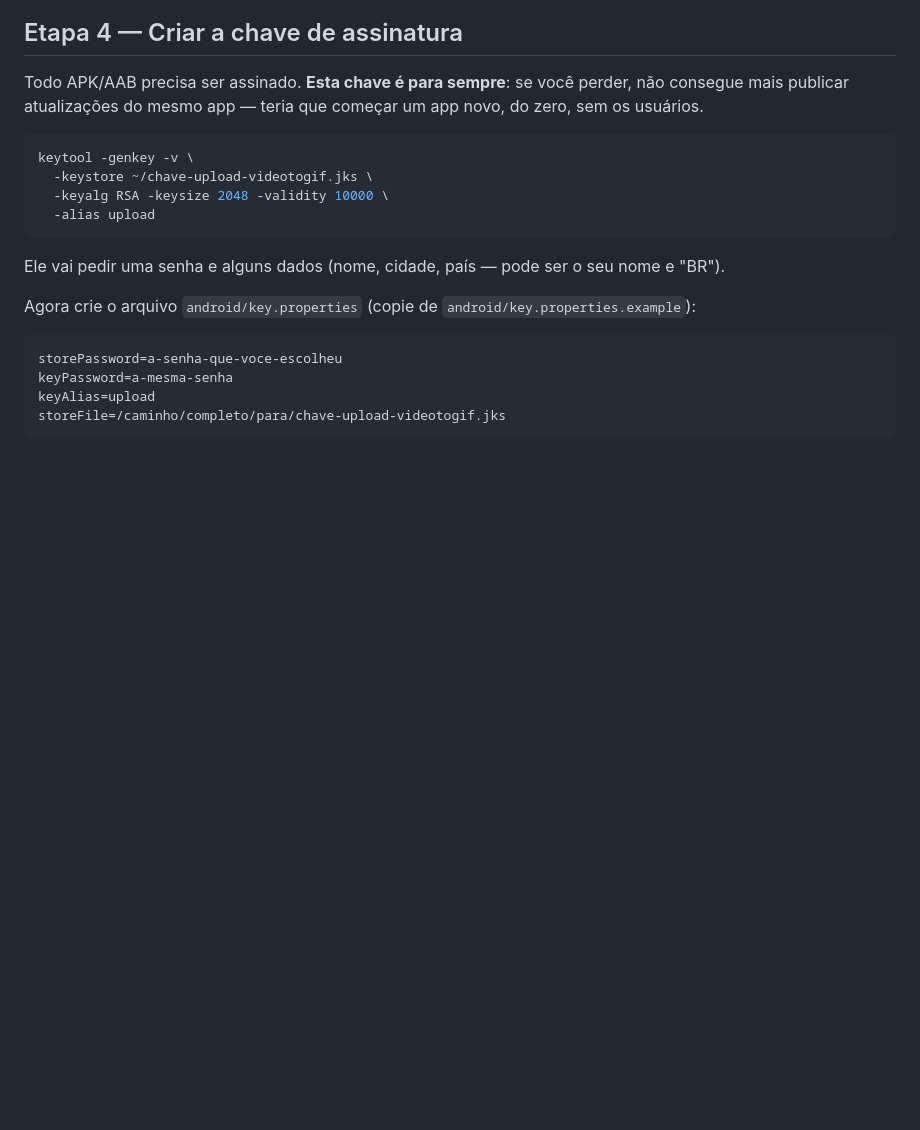
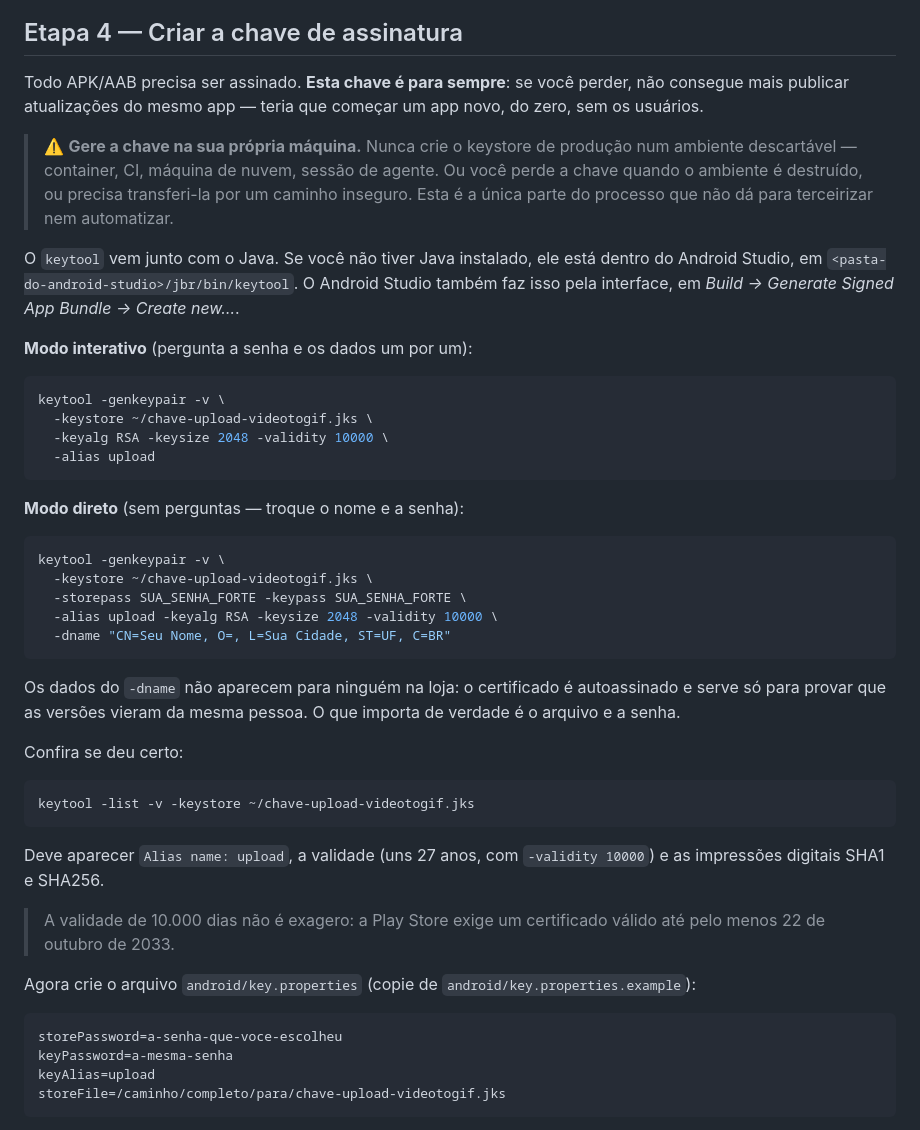
Before and after one commit to lianeheidemann/aplicativo-video-to-gif, a Markdown page: docs/PUBLICAR_NA_PLAY_STORE.md, the part around the change. Drawn GitHub-style; blank space fills up the shorter version.

Commit message:
Detalha a criação do keystore no guia de publicação
Acrescenta o modo não interativo do keytool (com -dname), o comando de
conferência e onde achar o keytool sem Java instalado — ele vem dentro do
Android Studio, em jbr/bin.

Inclui também o aviso de nunca gerar o keystore de produção em ambiente
descartável (container, CI, sessão de agente): ou a chave se perde quando o
ambiente é destruído, ou precisa ser transferida por um caminho inseguro. É
o único item do processo sem segunda chance.

Comandos verificados com o keytool do JDK 17.

Co-Authored-By: Claude Opus 5 <noreply@anthropic.com>
Claude-Session: https://claude.ai/code/session_01Ryyoza5p8zUtQ9hgE6aHtY

````diff
--- a/docs/PUBLICAR_NA_PLAY_STORE.md
+++ b/docs/PUBLICAR_NA_PLAY_STORE.md
@@ -134,15 +134,51 @@ Todo APK/AAB precisa ser assinado. **Esta chave é para sempre**: se você
 perder, não consegue mais publicar atualizações do mesmo app — teria que
 começar um app novo, do zero, sem os usuários.
 
+> ⚠️ **Gere a chave na sua própria máquina.** Nunca crie o keystore de
+> produção num ambiente descartável — container, CI, máquina de nuvem, sessão
+> de agente. Ou você perde a chave quando o ambiente é destruído, ou precisa
+> transferi-la por um caminho inseguro. Esta é a única parte do processo que
+> não dá para terceirizar nem automatizar.
+
+O `keytool` vem junto com o Java. Se você não tiver Java instalado, ele está
+dentro do Android Studio, em `<pasta-do-android-studio>/jbr/bin/keytool`.
+O Android Studio também faz isso pela interface, em
+*Build → Generate Signed App Bundle → Create new…*.
+
+**Modo interativo** (pergunta a senha e os dados um por um):
+
 ```bash
-keytool -genkey -v \
+keytool -genkeypair -v \
   -keystore ~/chave-upload-videotogif.jks \
   -keyalg RSA -keysize 2048 -validity 10000 \
   -alias upload
 ```
 
-Ele vai pedir uma senha e alguns dados (nome, cidade, país — pode ser o seu
-nome e "BR").
+**Modo direto** (sem perguntas — troque o nome e a senha):
+
+```bash
+keytool -genkeypair -v \
+  -keystore ~/chave-upload-videotogif.jks \
+  -storepass SUA_SENHA_FORTE -keypass SUA_SENHA_FORTE \
+  -alias upload -keyalg RSA -keysize 2048 -validity 10000 \
+  -dname "CN=Seu Nome, O=, L=Sua Cidade, ST=UF, C=BR"
+```
+
+Os dados do `-dname` não aparecem para ninguém na loja: o certificado é
+autoassinado e serve só para provar que as versões vieram da mesma pessoa.
+O que importa de verdade é o arquivo e a senha.
+
+Confira se deu certo:
+
+```bash
+keytool -list -v -keystore ~/chave-upload-videotogif.jks
+```
+
+Deve aparecer `Alias name: upload`, a validade (uns 27 anos, com
+`-validity 10000`) e as impressões digitais SHA1 e SHA256.
+
+> A validade de 10.000 dias não é exagero: a Play Store exige um certificado
+> válido até pelo menos 22 de outubro de 2033.
 
 Agora crie o arquivo `android/key.properties` (copie de
 `android/key.properties.example`):
````
